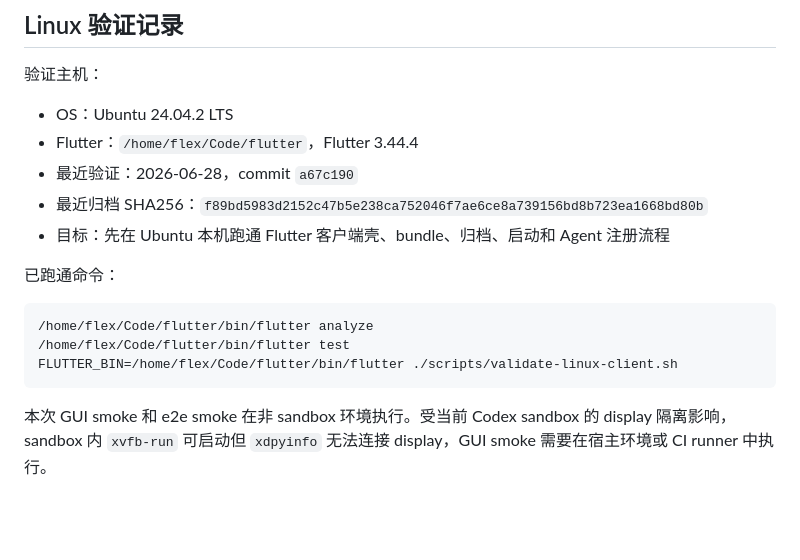
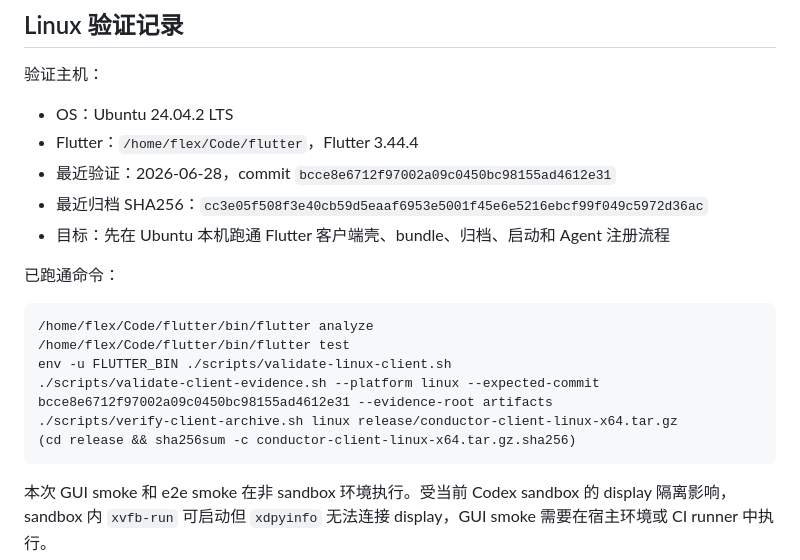
Before and after one commit to inbjo/Conductor, a Markdown page: docs/client-platform-matrix.md, the part around the change. Rendered like a GitHub page; blank space fills up the shorter version.

Commit message:
docs: refresh linux client evidence

````diff
--- a/docs/client-platform-matrix.md
+++ b/docs/client-platform-matrix.md
@@ -25,8 +25,8 @@
 
 - OS：Ubuntu 24.04.2 LTS
 - Flutter：`/home/flex/Code/flutter`，Flutter 3.44.4
-- 最近验证：2026-06-28，commit `a67c190`
-- 最近归档 SHA256：`f89bd5983d2152c47b5e238ca752046f7ae6ce8a739156bd8b723ea1668bd80b`
+- 最近验证：2026-06-28，commit `bcce8e6712f97002a09c0450bc98155ad4612e31`
+- 最近归档 SHA256：`cc3e05f508f3e40cb59d5eaaf6953e5001f45e6e5216ebcf99f049c5972d36ac`
 - 目标：先在 Ubuntu 本机跑通 Flutter 客户端壳、bundle、归档、启动和 Agent 注册流程
 
 已跑通命令：
@@ -34,7 +34,10 @@
 ```sh
 /home/flex/Code/flutter/bin/flutter analyze
 /home/flex/Code/flutter/bin/flutter test
-FLUTTER_BIN=/home/flex/Code/flutter/bin/flutter ./scripts/validate-linux-client.sh
+env -u FLUTTER_BIN ./scripts/validate-linux-client.sh
+./scripts/validate-client-evidence.sh --platform linux --expected-commit bcce8e6712f97002a09c0450bc98155ad4612e31 --evidence-root artifacts
+./scripts/verify-client-archive.sh linux release/conductor-client-linux-x64.tar.gz
+(cd release && sha256sum -c conductor-client-linux-x64.tar.gz.sha256)
 ```
 
 本次 GUI smoke 和 e2e smoke 在非 sandbox 环境执行。受当前 Codex sandbox 的 display 隔离影响，sandbox 内 `xvfb-run` 可启动但 `xdpyinfo` 无法连接 display，GUI smoke 需要在宿主环境或 CI runner 中执行。
````
